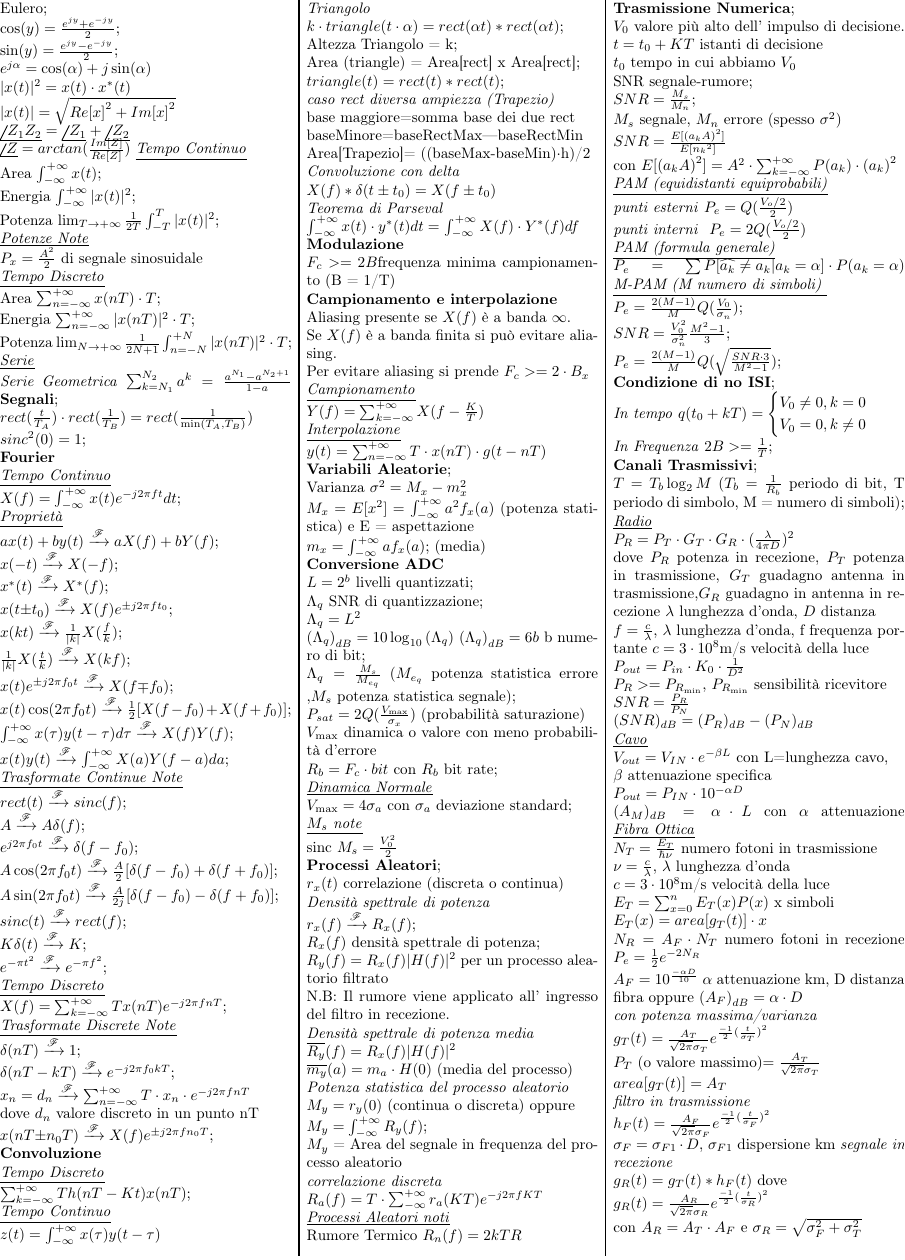
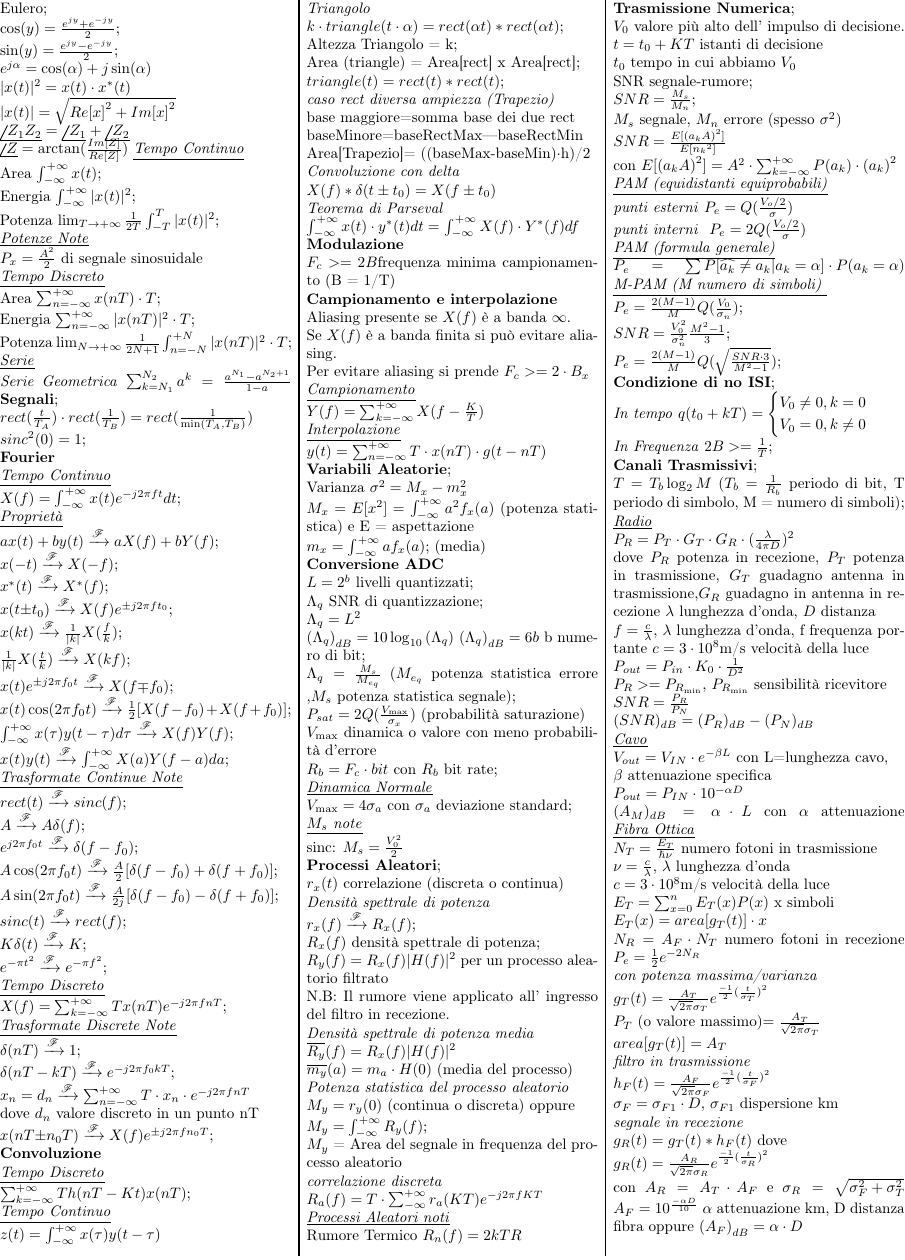
Before and after one commit to fontanad/telecommunication-form, a LaTeX document (formulario.tex): part of the page, cut so that both start at the same text. Compiled offline with pdfLaTeX.

Commit message:
adding some fix

```diff
--- a/formulario.tex
+++ b/formulario.tex
@@ -25,7 +25,7 @@ $e^{j\alpha}=\cos(\alpha)+j\sin(\alpha)$ \\
 $|x(t)|^2=x(t)\cdot x^*(t)$\\
 $|x(t)|=\sqrt{{Re[x]}^{2} + {Im[x]}^{2}}$ \\
 $\phase{Z_1 Z_2} = \phase{Z_1}+\phase{Z_2}$ \\
-$\phase{Z}=arctan(\frac{Im[Z]}{Re[Z]})$
+$\phase{Z}=\arctan(\frac{Im[Z]}{Re[Z]})$
 \underline{\textit{Tempo Continuo}} \\
 Area $\int_{-\infty}^{+\infty} x(t)$; \\
 Energia $\int_{-\infty}^{+\infty} |x(t)|^2$; \\
@@ -130,7 +130,7 @@ $R_b=F_c \cdot bit$ con $R_b$ bit rate; \\
 \underline{\textit{Dinamica Normale}} \\
 $V_{\max} = 4\sigma_a$ con $\sigma_a$ deviazione standard;\\
 \underline{\textit{$M_s$ note}} \\
-sinc $M_s = \frac{V_0^2}{2}$ \\
+sinc: $M_s = \frac{V_0^2}{2}$ \\
 %Processi aleatori
 \textbf{Processi Aleatori}; \\
 $r_x(t)$ correlazione (discreta o continua) \\
@@ -162,9 +162,9 @@ $SNR=\frac{E[{(a_k A)}^{2}]}{E[{n_k}^{2}]}$ \\
 con $E[{(a_k A)}^{2}] = {A}^{2}\cdot \sum_{k=-\infty}^{+\infty}{P(a_k)\cdot {(a_k)}^{2}}$\\
 \underline{\textit{PAM (equidistanti equiprobabili)}} \\
 \textit{punti esterni}
-$P_e = Q(\frac{V_o / 2}{2}) $ \\
+$P_e = Q(\frac{V_o / 2}{\sigma}) $ \\
 \textit{punti interni }
-$P_e = 2Q(\frac{V_o / 2}{2}) $ \\
+$P_e = 2Q(\frac{V_o / 2}{\sigma}) $ \\
 \underline{\textit{PAM (formula generale)}} \\
 $P_e=\sum{P[\widehat{a_k} \ne a_k | a_k=\alpha]\cdot P(a_k=\alpha)}$
 \underline{\textit{M-PAM (M numero di simboli) }} \\
@@ -210,18 +210,18 @@ $E_T = \sum_{x=0}^{n}{E_T(x)P(x)}$ x simboli \\
 $E_T(x) = area[g_T(t)]\cdot x$ \\
 $N_R = A_F\cdot N_T$ numero fotoni in recezione
 $P_e=\frac{1}{2}e^{-2N_R}$ \\
-$A_F = 10^{\frac{-\alpha D}{10}}$ $\alpha$ attenuazione km, D distanza fibra
-oppure ${(A_F)}_{dB}=\alpha\cdot D$ \\
 \textit{con potenza massima/varianza }\\
 $g_T(t)=\frac{A_T}{\sqrt{2\pi}\sigma_T}e^{\frac{-1}{2}{(\frac{t}{\sigma_T})}^{2}}$
 \\ $P_T$ (o valore massimo)$=\frac{A_T}{\sqrt{2\pi}\sigma_T}$ \\
 $area[g_T(t)] = A_T$ \\
 \textit{filtro in trasmissione }\\
 $h_F(t)=\frac{A_F}{\sqrt{2\pi}\sigma_F}e^{\frac{-1}{2}{(\frac{t}{\sigma_F})}^{2}}$ \\
-$\sigma_F=\sigma_{F1} \cdot D$, $\sigma_{F1}$ dispersione km
+$\sigma_F=\sigma_{F1} \cdot D$, $\sigma_{F1}$ dispersione km\\
 \textit{segnale in recezione}\\
 $g_R(t)=g_T(t)*h_F(t)$ dove \\
 $g_R(t)=\frac{A_R}{\sqrt{2\pi}\sigma_R}e^{\frac{-1}{2}{(\frac{t}{\sigma_R})}^{2}}$
 \\ con $A_R = A_T \cdot A_F$ e $\sigma_R = \sqrt{\sigma_F^2 + \sigma_T^2}$
+$A_F = 10^{\frac{-\alpha D}{10}}$ $\alpha$ attenuazione km, D distanza fibra
+oppure ${(A_F)}_{dB}=\alpha\cdot D$
 \end{multicols*}
 \end{document}
```
